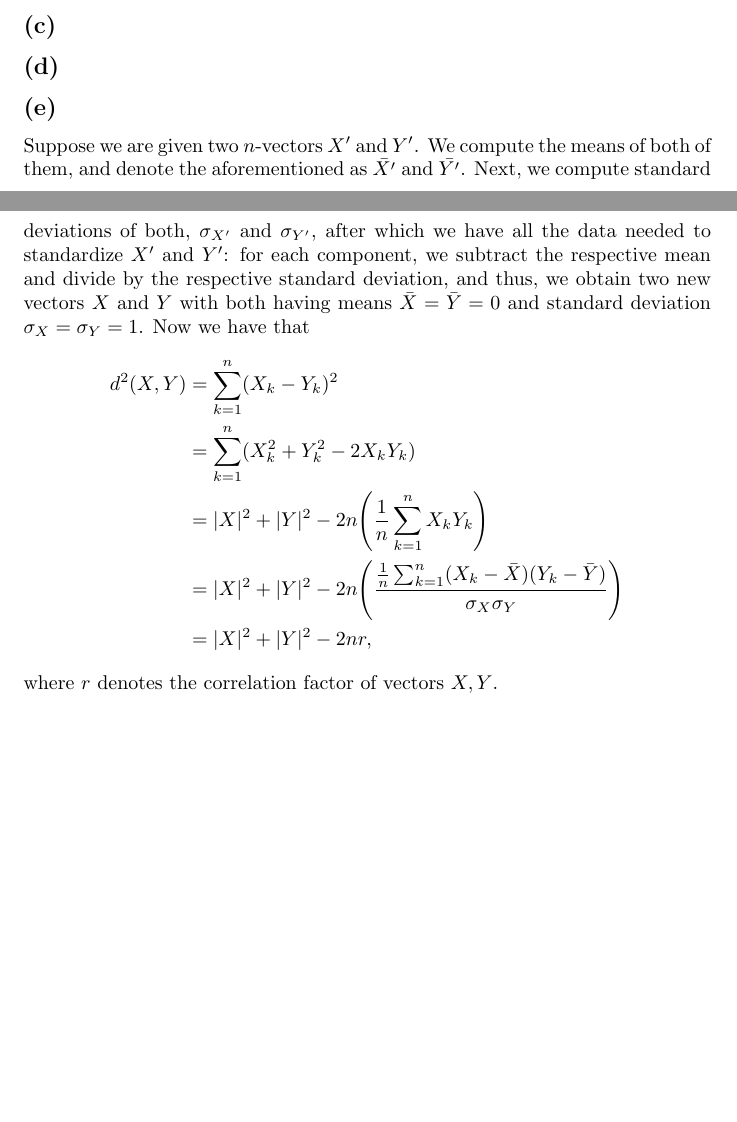
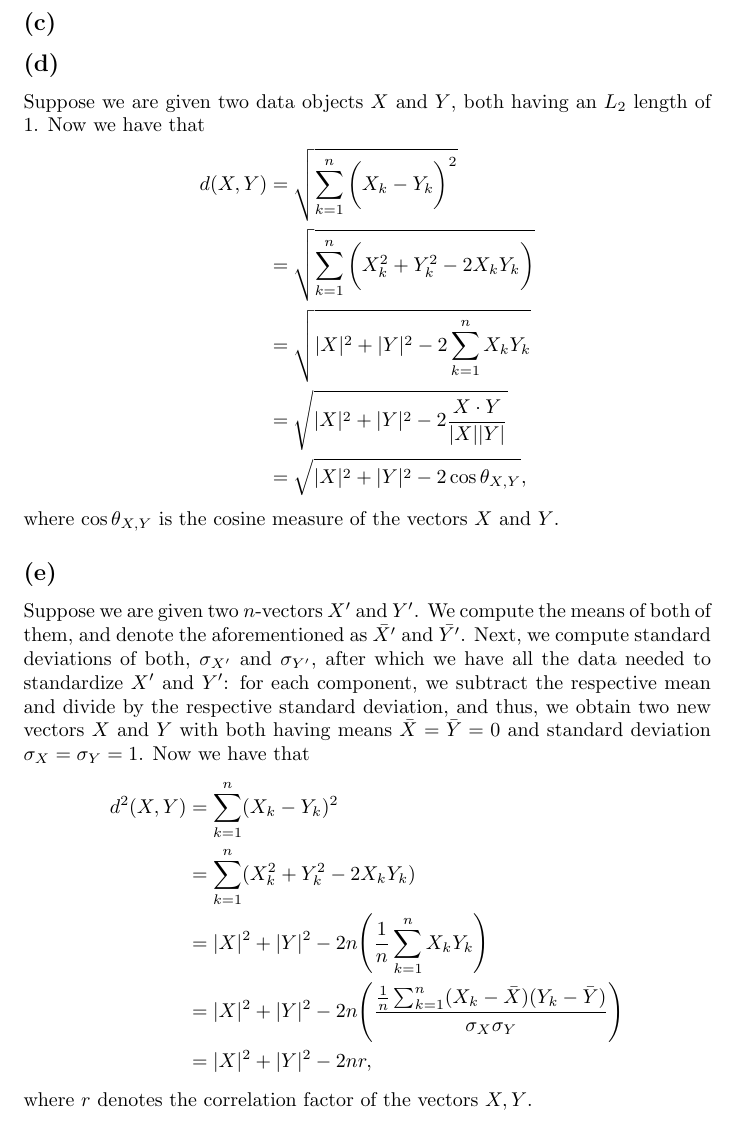
Before and after one commit to coderodde/iml, a LaTeX document (ex2/ex2.tex): two parts of pages 2 and 3 of 4 before the commit and part of page 3 of 4 after it, the two joined at a grey line, cut so that both start at the same text, the shorter picture padded with empty space. Compiled offline with pdfLaTeX.

Commit message:
Only one subtask missing for the pen-and-paper part.

```diff
--- a/ex2/ex2.tex
+++ b/ex2/ex2.tex
@@ -64,6 +64,15 @@ If the cosine measure of two objects $\textbf{x}$ and $\textbf{y}$ is 1, it impl
 \subsection*{(c)}
 
 \subsection*{(d)}
+Suppose we are given two data objects $X$ and $Y$, both having an $L_2$ length of 1. Now we have that
+\begin{align*}
+d(X, Y) &= \sqrt{\sum_{k = 1}^n \bigg( X_k - Y_k \bigg)^2} \\
+           &= \sqrt{\sum_{k = 1}^n \bigg( X_k^2 + Y_k^2 - 2X_kY_k \bigg)} \\
+           &= \sqrt{|X|^2 + |Y|^2 - 2 \sum_{k = 1}^n X_kY_k} \\
+           &= \sqrt{|X|^2 + |Y|^2 - 2 \frac{X \cdot Y}{|X||Y|}} \\
+           &= \sqrt{|X|^2 + |Y|^2 - 2 \cos \theta_{X,Y}},
+\end{align*}
+where $\cos \theta_{X,Y}$ is the cosine measure of the vectors $X$ and $Y$.
 
 \subsection*{(e)}
 Suppose we are given two $n$-vectors $X'$ and $Y'$. We compute the means of both of them, and denote the aforementioned as $\bar{X'}$ and $\bar{Y'}$. Next, we compute standard deviations of both, $\sigma_{X'}$ and $\sigma_{Y'}$, after which we have all the data needed to standardize $X'$ and $Y'$: for each component, we subtract the respective mean and divide by the respective standard deviation, and thus, we obtain two new vectors $X$ and $Y$ with both having means $\bar{X} = \bar{Y} = 0$ and standard deviation $\sigma_X = \sigma_Y = 1$.  Now we have that
@@ -74,7 +83,7 @@ d^2(X, Y) &= \sum_{k = 1}^n (X_k - Y_k)^2 \\
                  &= |X|^2 + |Y|^2 - 2n \Bigg( \frac{\frac{1}{n} \sum_{k = 1}^n (X_k - \bar{X})(Y_k - \bar{Y})}{\sigma_X \sigma_Y}\Bigg) \\
                  &= |X|^2 + |Y|^2 - 2nr,
 \end{align*}
-where $r$ denotes the correlation factor of vectors $X, Y$.
+where $r$ denotes the correlation factor of the vectors $X, Y$.
 \color{red}
 \section*{Problem 3 (3 points)}
 Proximity is typically defined between a pair of objects.
```
Also changed, not shown: ex2/ex2.pdf.
